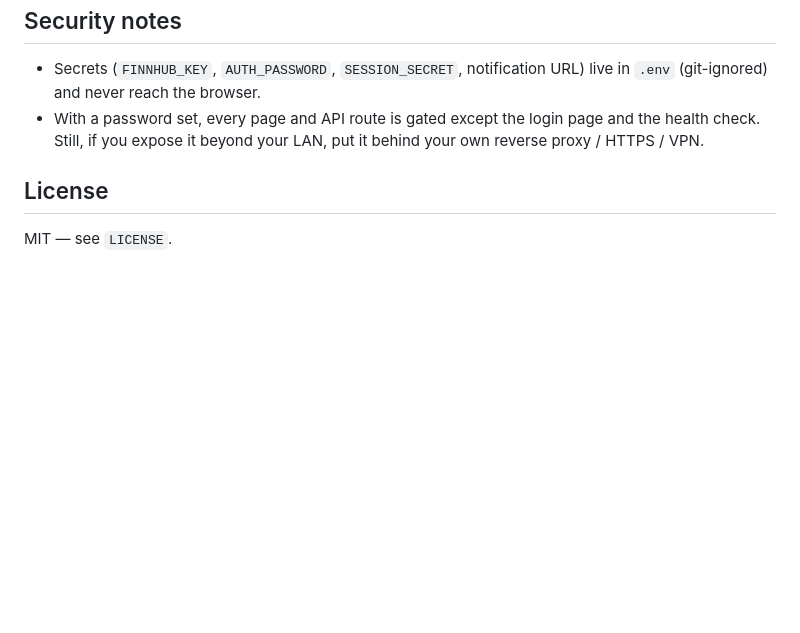
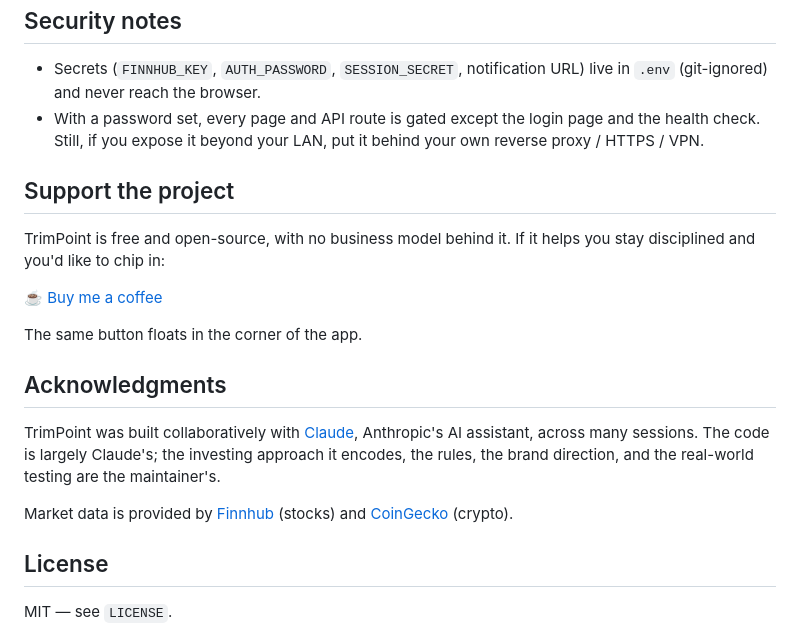
Before and after one commit to gillberg1111/trimpoint, a Markdown page: README.md, the part around the change. Rendered like a GitHub page; blank space fills up the shorter version.

Commit message:
Updating readme with Buy A Coffee and Claude

```diff
--- a/README.md
+++ b/README.md
@@ -119,6 +119,20 @@ DATA_DIR=./data FINNHUB_KEY=xxxx npm start
 - Secrets (`FINNHUB_KEY`, `AUTH_PASSWORD`, `SESSION_SECRET`, notification URL) live in `.env` (git-ignored) and never reach the browser.
 - With a password set, every page and API route is gated except the login page and the health check. Still, if you expose it beyond your LAN, put it behind your own reverse proxy / HTTPS / VPN.
 
+## Support the project
+
+TrimPoint is free and open-source, with no business model behind it. If it helps you stay disciplined and you'd like to chip in:
+
+[☕ Buy me a coffee](https://buymeacoffee.com/gillberg1111)
+
+The same button floats in the corner of the app.
+
+## Acknowledgments
+
+TrimPoint was built collaboratively with [Claude](https://claude.ai), Anthropic's AI assistant, across many sessions. The code is largely Claude's; the investing approach it encodes, the rules, the brand direction, and the real-world testing are the maintainer's.
+
+Market data is provided by [Finnhub](https://finnhub.io) (stocks) and [CoinGecko](https://www.coingecko.com/en/api) (crypto).
+
 ## License
 
 MIT — see `LICENSE`.
```
